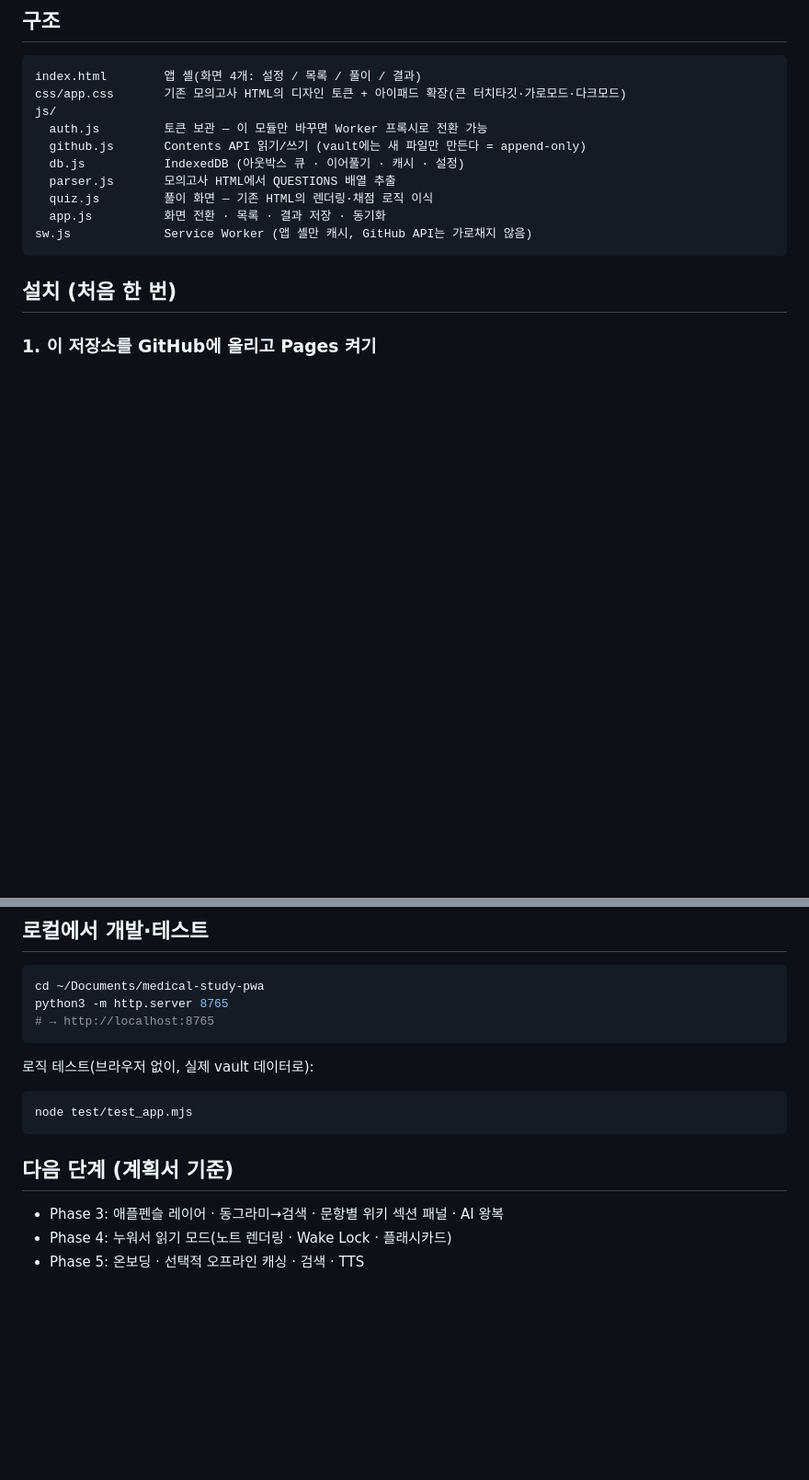
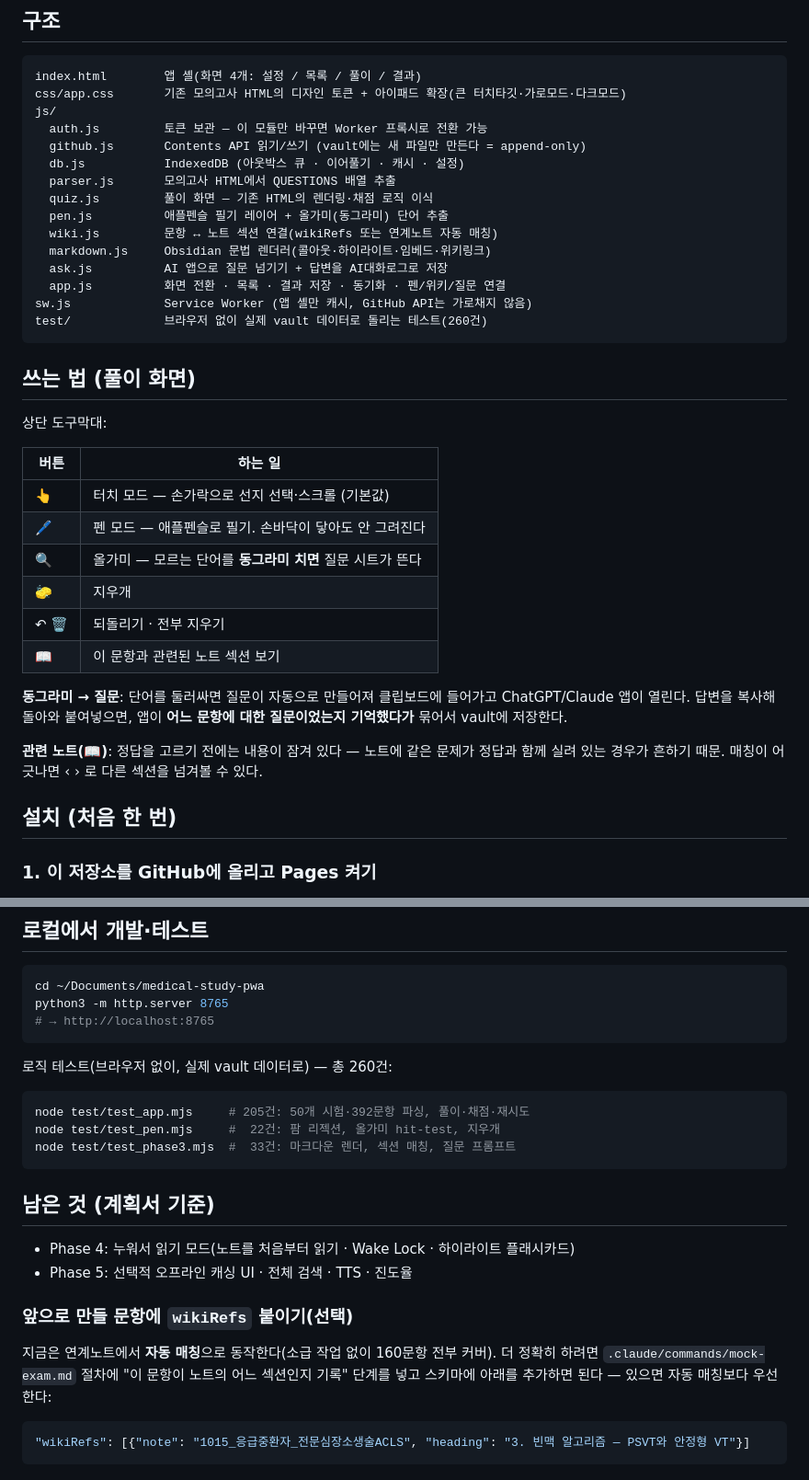
Before and after one commit to khm873-2/medical-study-pwa, a Markdown page: README.md, 2 parts joined by grey strips. Shown at 92% size. Rendered like a GitHub page; blank space fills up the shorter version.

Commit message:
README: Phase 3 사용법·테스트 안내 추가
Co-Authored-By: Claude Opus 5 <noreply@anthropic.com>

````diff
--- a/README.md
+++ b/README.md
@@ -17,9 +17,34 @@ js/
   db.js           IndexedDB (아웃박스 큐 · 이어풀기 · 캐시 · 설정)
   parser.js       모의고사 HTML에서 QUESTIONS 배열 추출
   quiz.js         풀이 화면 — 기존 HTML의 렌더링·채점 로직 이식
-  app.js          화면 전환 · 목록 · 결과 저장 · 동기화
+  pen.js          애플펜슬 필기 레이어 + 올가미(동그라미) 단어 추출
+  wiki.js         문항 ↔ 노트 섹션 연결(wikiRefs 또는 연계노트 자동 매칭)
+  markdown.js     Obsidian 문법 렌더러(콜아웃·하이라이트·임베드·위키링크)
+  ask.js          AI 앱으로 질문 넘기기 + 답변을 AI대화로그로 저장
+  app.js          화면 전환 · 목록 · 결과 저장 · 동기화 · 펜/위키/질문 연결
 sw.js             Service Worker (앱 셸만 캐시, GitHub API는 가로채지 않음)
+test/             브라우저 없이 실제 vault 데이터로 돌리는 테스트(260건)
 ```
+
+## 쓰는 법 (풀이 화면)
+
+상단 도구막대:
+
+| 버튼 | 하는 일 |
+|---|---|
+| 👆 | 터치 모드 — 손가락으로 선지 선택·스크롤 (기본값) |
+| 🖊 | 펜 모드 — 애플펜슬로 필기. 손바닥이 닿아도 안 그려진다 |
+| 🔍 | 올가미 — 모르는 단어를 **동그라미 치면** 질문 시트가 뜬다 |
+| 🧽 | 지우개 |
+| ↶ 🗑 | 되돌리기 · 전부 지우기 |
+| 📖 | 이 문항과 관련된 노트 섹션 보기 |
+
+**동그라미 → 질문**: 단어를 둘러싸면 질문이 자동으로 만들어져 클립보드에 들어가고
+ChatGPT/Claude 앱이 열린다. 답변을 복사해 돌아와 붙여넣으면, 앱이 **어느 문항에 대한
+질문이었는지 기억했다가** 묶어서 vault에 저장한다.
+
+**관련 노트(📖)**: 정답을 고르기 전에는 내용이 잠겨 있다 — 노트에 같은 문제가 정답과 함께
+실려 있는 경우가 흔하기 때문. 매칭이 어긋나면 ‹ › 로 다른 섹션을 넘겨볼 수 있다.
 
 ## 설치 (처음 한 번)
 
@@ -68,14 +93,25 @@ python3 -m http.server 8765
 # → http://localhost:8765
 ```
 
-로직 테스트(브라우저 없이, 실제 vault 데이터로):
+로직 테스트(브라우저 없이, 실제 vault 데이터로) — 총 260건:
 
 ```bash
-node test/test_app.mjs
+node test/test_app.mjs     # 205건: 50개 시험·392문항 파싱, 풀이·채점·재시도
+node test/test_pen.mjs     #  22건: 팜 리젝션, 올가미 hit-test, 지우개
+node test/test_phase3.mjs  #  33건: 마크다운 렌더, 섹션 매칭, 질문 프롬프트
 ```
 
-## 다음 단계 (계획서 기준)
+## 남은 것 (계획서 기준)
 
-- Phase 3: 애플펜슬 레이어 · 동그라미→검색 · 문항별 위키 섹션 패널 · AI 왕복
-- Phase 4: 누워서 읽기 모드(노트 렌더링 · Wake Lock · 플래시카드)
-- Phase 5: 온보딩 · 선택적 오프라인 캐싱 · 검색 · TTS
+- Phase 4: 누워서 읽기 모드(노트를 처음부터 읽기 · Wake Lock · 하이라이트 플래시카드)
+- Phase 5: 선택적 오프라인 캐싱 UI · 전체 검색 · TTS · 진도율
+
+### 앞으로 만들 문항에 `wikiRefs` 붙이기(선택)
+
+지금은 연계노트에서 **자동 매칭**으로 동작한다(소급 작업 없이 160문항 전부 커버). 더 정확히
+하려면 `.claude/commands/mock-exam.md` 절차에 "이 문항이 노트의 어느 섹션인지 기록" 단계를
+넣고 스키마에 아래를 추가하면 된다 — 있으면 자동 매칭보다 우선한다:
+
+```json
+"wikiRefs": [{"note": "1015_응급중환자_전문심장소생술ACLS", "heading": "3. 빈맥 알고리즘 — PSVT와 안정형 VT"}]
+```
````
